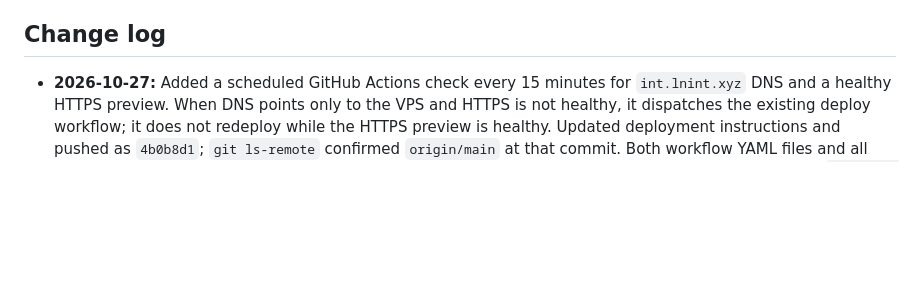
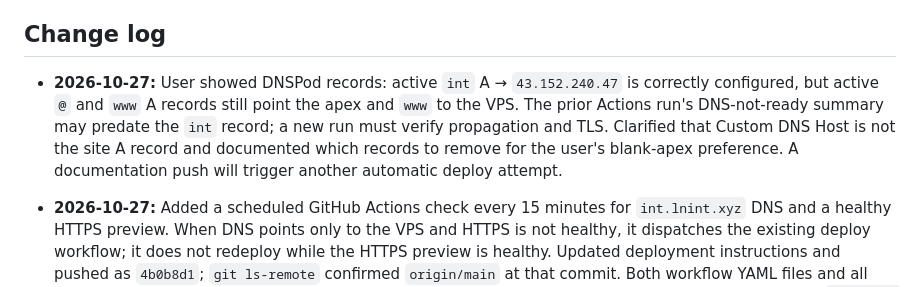
Before and after one commit to lrmcorp/ln, a Markdown page: handoff.md, the part around one of its changes. GitHub-like rendering; blank space fills up the shorter version.

```diff
--- a/handoff.md
+++ b/handoff.md
@@ -108,6 +108,7 @@ Owner MFA and high-assurance actions, production customer activation and authent
 
 ## Change log
 
+- **2026-10-27:** User showed DNSPod records: active `int` A → `43.152.240.47` is correctly configured, but active `@` and `www` A records still point the apex and `www` to the VPS. The prior Actions run's DNS-not-ready summary may predate the `int` record; a new run must verify propagation and TLS. Clarified that Custom DNS Host is not the site A record and documented which records to remove for the user's blank-apex preference. A documentation push will trigger another automatic deploy attempt.
 - **2026-10-27:** Added a scheduled GitHub Actions check every 15 minutes for `int.lnint.xyz` DNS and a healthy HTTPS preview. When DNS points only to the VPS and HTTPS is not healthy, it dispatches the existing deploy workflow; it does not redeploy while the HTTPS preview is healthy. Updated deployment instructions and pushed as `4b0b8d1`; `git ls-remote` confirmed `origin/main` at that commit. Both workflow YAML files and all shell steps parsed; mocked DNS-absent, HTTPS-healthy, and activation-needed branches passed, and `git diff --check` passed. GitHub Actions API returned Forbidden and direct TCP to the VPS failed, so this environment cannot confirm the new deploy or HTTPS. GitHub schedules may be delayed.
 - **2026-10-27:** User reported the `int.lnint.xyz` DNS step completed. Pushed the domain workflow as `83d11f9` via escalated Git network access after the sandbox proxy failed. The environment resolver returned no results even for `github.com`, its HTTPS request to the subdomain received a proxy 403, and the GitHub Actions API returned Forbidden; these observations cannot establish DNS or deployment status. Await the GitHub workflow result or an independent browser check. The apex remains unconfigured in Caddy.
 - **2026-10-27:** Prepared automatic `int.lnint.xyz` HTTPS activation in the deploy workflow, gated on DNS resolving only to `43.152.240.47` with no IPv6 address; it will leave the existing IP preview active until then. The workflow will test the public HTTPS certificate and `/pratinjau` after activation. Updated deploy instructions and left `lnint.xyz` unconfigured in Caddy. YAML and every workflow shell step parsed; `git diff --check` passed. The unchanged Compose file could not be checked with `config --quiet` because this cloud checkout has no VPS `.env.vps`. DNS could not be resolved from this cloud environment; GitHub runner and browser verification remain pending. No credentials or customer data changed.
```
Also changed, not shown: other parts of handoff.md (+1 -1 lines), deploy/README.md (+1 -1 lines).
